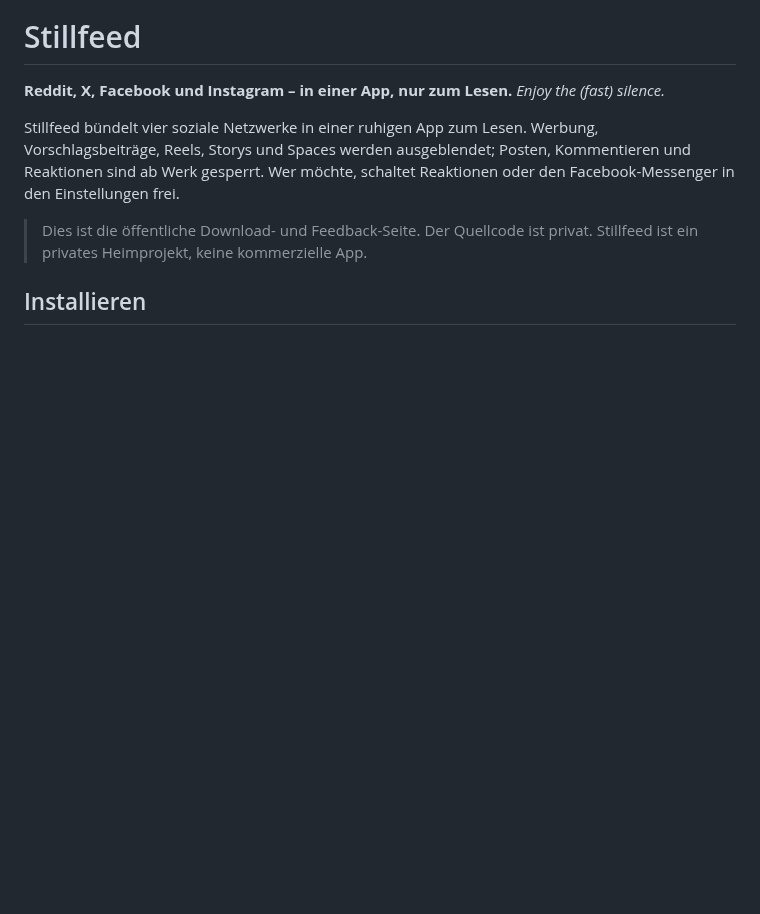
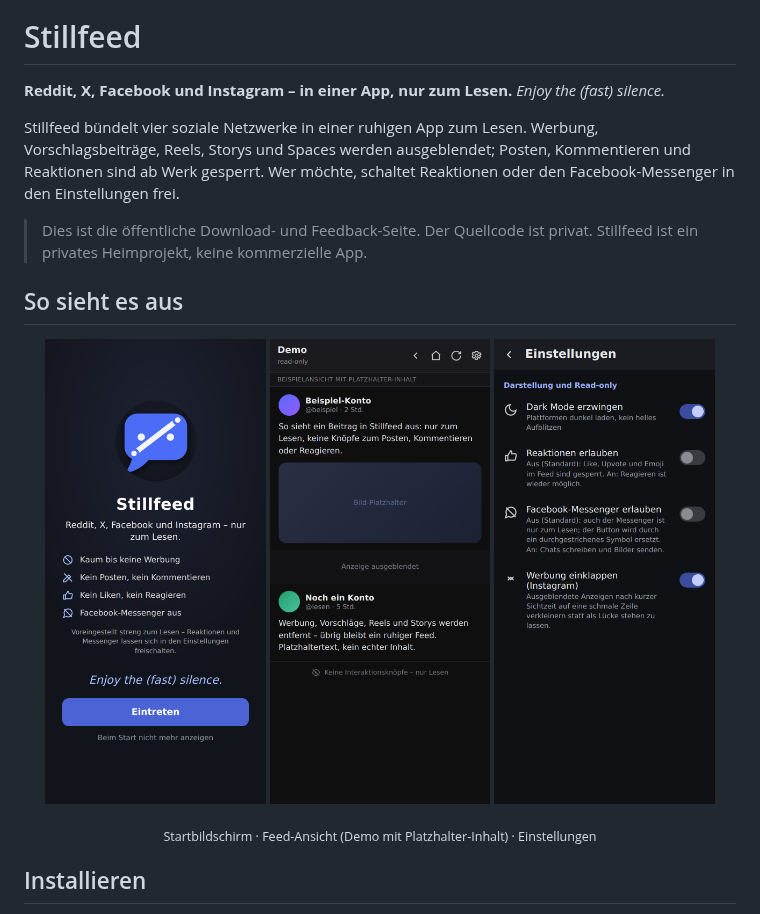
Before and after one commit to ChrissiKey/stillfeed-app, a Markdown page: README.md, the part around the change. Drawn GitHub-style; pictures changed too: screenshots/feed.png (added), screenshots/settings.png (added), screenshots/start.png (added); blank space fills up the shorter version.

Commit message:
Doku aus Stillfeed 0.47.0+59

```diff
--- a/README.md
+++ b/README.md
@@ -14,6 +14,16 @@ schaltet Reaktionen oder den Facebook-Messenger in den Einstellungen frei.
 
 > Dies ist die öffentliche Download- und Feedback-Seite. Der Quellcode ist
 > privat. Stillfeed ist ein privates Heimprojekt, keine kommerzielle App.
+
+## So sieht es aus
+
+<p align="center">
+  <img src="screenshots/start.png" width="31%" alt="Startbildschirm">
+  <img src="screenshots/feed.png" width="31%" alt="Feed-Ansicht (Demo)">
+  <img src="screenshots/settings.png" width="31%" alt="Einstellungen">
+</p>
+
+<p align="center"><sub>Startbildschirm · Feed-Ansicht (Demo mit Platzhalter-Inhalt) · Einstellungen</sub></p>
 
 ## Installieren
 
```
